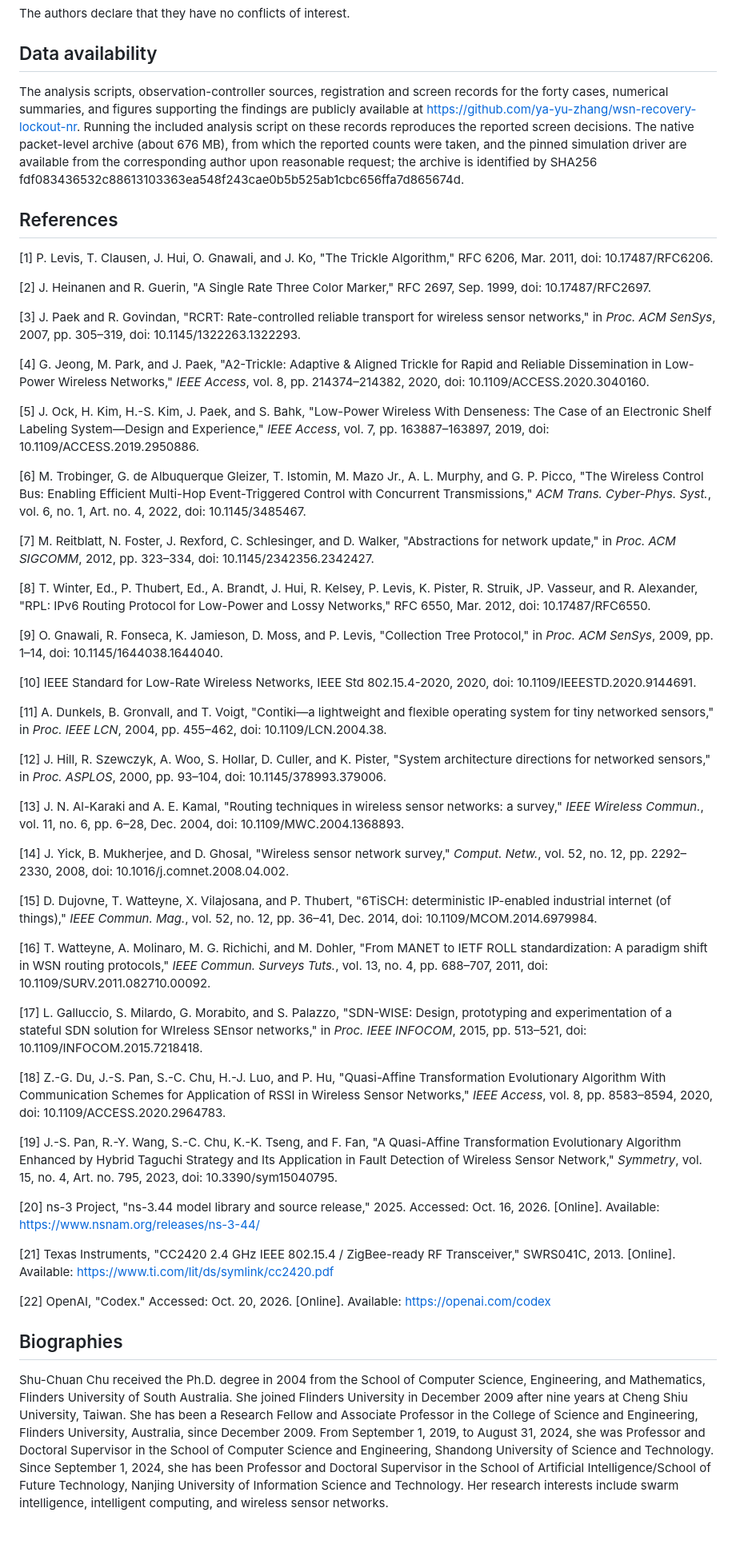
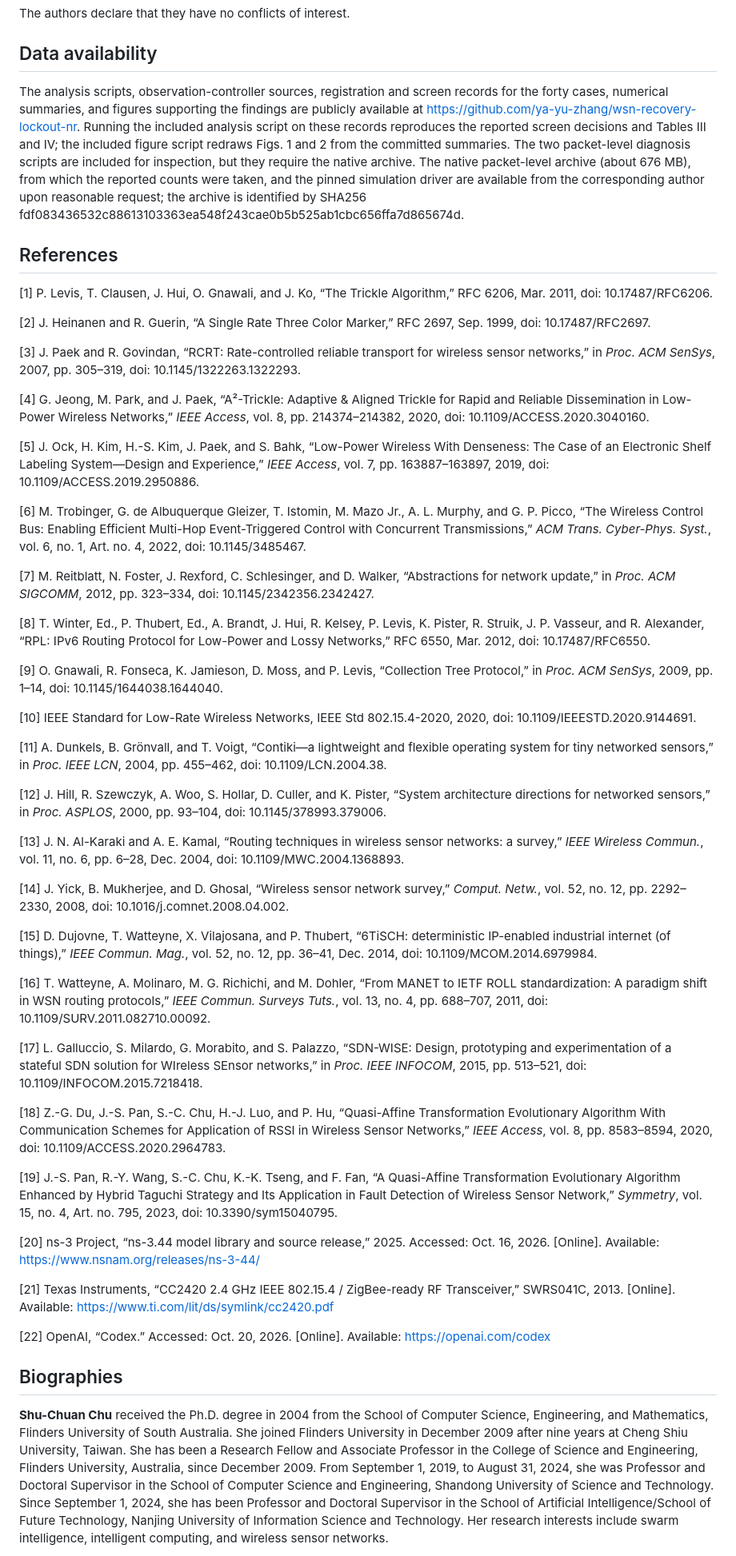
Before and after one commit to ya-yu-zhang/wsn-recovery-lockout-nr, a Markdown page: observation_study_20261016/manuscript.md, the part around one of its changes. Shown at 80% size. Rendered like a GitHub page; blank space fills up the shorter version.

Commit message:
Access revision: Proposition/abstract wording, author block, table captions, Fig. 1/2 layout checks; add paired_effects.csv

```diff
--- a/observation_study_20261016/manuscript.md
+++ b/observation_study_20261016/manuscript.md
@@ -262,55 +273,55 @@ The authors declare that they have no conflicts of interest.
 
 ## Data availability
 
-The analysis scripts, observation-controller sources, registration and screen records for the forty cases, numerical summaries, and figures supporting the findings are publicly available at https://github.com/ya-yu-zhang/wsn-recovery-lockout-nr. Running the included analysis script on these records reproduces the reported screen decisions. The native packet-level archive (about 676 MB), from which the reported counts were taken, and the pinned simulation driver are available from the corresponding author upon reasonable request; the archive is identified by SHA256 fdf083436532c88613103363ea548f243cae0b5b525ab1cbc656ffa7d865674d.
+The analysis scripts, observation-controller sources, registration and screen records for the forty cases, numerical summaries, and figures supporting the findings are publicly available at https://github.com/ya-yu-zhang/wsn-recovery-lockout-nr. Running the included analysis script on these records reproduces the reported screen decisions and Tables III and IV; the included figure script redraws Figs. 1 and 2 from the committed summaries. The two packet-level diagnosis scripts are included for inspection, but they require the native archive. The native packet-level archive (about 676 MB), from which the reported counts were taken, and the pinned simulation driver are available from the corresponding author upon reasonable request; the archive is identified by SHA256 fdf083436532c88613103363ea548f243cae0b5b525ab1cbc656ffa7d865674d.
 
 ## References
 
-[1] P. Levis, T. Clausen, J. Hui, O. Gnawali, and J. Ko, "The Trickle Algorithm," RFC 6206, Mar. 2011, doi: 10.17487/RFC6206.
+[1] P. Levis, T. Clausen, J. Hui, O. Gnawali, and J. Ko, “The Trickle Algorithm,” RFC 6206, Mar. 2011, doi: 10.17487/RFC6206.
 
-[2] J. Heinanen and R. Guerin, "A Single Rate Three Color Marker," RFC 2697, Sep. 1999, doi: 10.17487/RFC2697.
+[2] J. Heinanen and R. Guerin, “A Single Rate Three Color Marker,” RFC 2697, Sep. 1999, doi: 10.17487/RFC2697.
 
-[3] J. Paek and R. Govindan, "RCRT: Rate-controlled reliable transport for wireless sensor networks," in *Proc. ACM SenSys*, 2007, pp. 305–319, doi: 10.1145/1322263.1322293.
+[3] J. Paek and R. Govindan, “RCRT: Rate-controlled reliable transport for wireless sensor networks,” in *Proc. ACM SenSys*, 2007, pp. 305–319, doi: 10.1145/1322263.1322293.
 
-[4] G. Jeong, M. Park, and J. Paek, "A2-Trickle: Adaptive & Aligned Trickle for Rapid and Reliable Dissemination in Low-Power Wireless Networks," *IEEE Access*, vol. 8, pp. 214374–214382, 2020, doi: 10.1109/ACCESS.2020.3040160.
+[4] G. Jeong, M. Park, and J. Paek, “A²-Trickle: Adaptive & Aligned Trickle for Rapid and Reliable Dissemination in Low-Power Wireless Networks,” *IEEE Access*, vol. 8, pp. 214374–214382, 2020, doi: 10.1109/ACCESS.2020.3040160.
 
-[5] J. Ock, H. Kim, H.-S. Kim, J. Paek, and S. Bahk, "Low-Power Wireless With Denseness: The Case of an Electronic Shelf Labeling System—Design and Experience," *IEEE Access*, vol. 7, pp. 163887–163897, 2019, doi: 10.1109/ACCESS.2019.2950886.
+[5] J. Ock, H. Kim, H.-S. Kim, J. Paek, and S. Bahk, “Low-Power Wireless With Denseness: The Case of an Electronic Shelf Labeling System—Design and Experience,” *IEEE Access*, vol. 7, pp. 163887–163897, 2019, doi: 10.1109/ACCESS.2019.2950886.
 
-[6] M. Trobinger, G. de Albuquerque Gleizer, T. Istomin, M. Mazo Jr., A. L. Murphy, and G. P. Picco, "The Wireless Control Bus: Enabling Efficient Multi-Hop Event-Triggered Control with Concurrent Transmissions," *ACM Trans. Cyber-Phys. Syst.*, vol. 6, no. 1, Art. no. 4, 2022, doi: 10.1145/3485467.
+[6] M. Trobinger, G. de Albuquerque Gleizer, T. Istomin, M. Mazo Jr., A. L. Murphy, and G. P. Picco, “The Wireless Control Bus: Enabling Efficient Multi-Hop Event-Triggered Control with Concurrent Transmissions,” *ACM Trans. Cyber-Phys. Syst.*, vol. 6, no. 1, Art. no. 4, 2022, doi: 10.1145/3485467.
 
-[7] M. Reitblatt, N. Foster, J. Rexford, C. Schlesinger, and D. Walker, "Abstractions for network update," in *Proc. ACM SIGCOMM*, 2012, pp. 323–334, doi: 10.1145/2342356.2342427.
+[7] M. Reitblatt, N. Foster, J. Rexford, C. Schlesinger, and D. Walker, “Abstractions for network update,” in *Proc. ACM SIGCOMM*, 2012, pp. 323–334, doi: 10.1145/2342356.2342427.
 
-[8] T. Winter, Ed., P. Thubert, Ed., A. Brandt, J. Hui, R. Kelsey, P. Levis, K. Pister, R. Struik, JP. Vasseur, and R. Alexander, "RPL: IPv6 Routing Protocol for Low-Power and Lossy Networks," RFC 6550, Mar. 2012, doi: 10.17487/RFC6550.
+[8] T. Winter, Ed., P. Thubert, Ed., A. Brandt, J. Hui, R. Kelsey, P. Levis, K. Pister, R. Struik, J. P. Vasseur, and R. Alexander, “RPL: IPv6 Routing Protocol for Low-Power and Lossy Networks,” RFC 6550, Mar. 2012, doi: 10.17487/RFC6550.
 
-[9] O. Gnawali, R. Fonseca, K. Jamieson, D. Moss, and P. Levis, "Collection Tree Protocol," in *Proc. ACM SenSys*, 2009, pp. 1–14, doi: 10.1145/1644038.1644040.
+[9] O. Gnawali, R. Fonseca, K. Jamieson, D. Moss, and P. Levis, “Collection Tree Protocol,” in *Proc. ACM SenSys*, 2009, pp. 1–14, doi: 10.1145/1644038.1644040.
 
 [10] IEEE Standard for Low-Rate Wireless Networks, IEEE Std 802.15.4-2020, 2020, doi: 10.1109/IEEESTD.2020.9144691.
 
-[11] A. Dunkels, B. Gronvall, and T. Voigt, "Contiki—a lightweight and flexible operating system for tiny networked sensors," in *Proc. IEEE LCN*, 2004, pp. 455–462, doi: 10.1109/LCN.2004.38.
+[11] A. Dunkels, B. Grönvall, and T. Voigt, “Contiki—a lightweight and flexible operating system for tiny networked sensors,” in *Proc. IEEE LCN*, 2004, pp. 455–462, doi: 10.1109/LCN.2004.38.
 
-[12] J. Hill, R. Szewczyk, A. Woo, S. Hollar, D. Culler, and K. Pister, "System architecture directions for networked sensors," in *Proc. ASPLOS*, 2000, pp. 93–104, doi: 10.1145/378993.379006.
+[12] J. Hill, R. Szewczyk, A. Woo, S. Hollar, D. Culler, and K. Pister, “System architecture directions for networked sensors,” in *Proc. ASPLOS*, 2000, pp. 93–104, doi: 10.1145/378993.379006.
 
-[13] J. N. Al-Karaki and A. E. Kamal, "Routing techniques in wireless sensor networks: a survey," *IEEE Wireless Commun.*, vol. 11, no. 6, pp. 6–28, Dec. 2004, doi: 10.1109/MWC.2004.1368893.
+[13] J. N. Al-Karaki and A. E. Kamal, “Routing techniques in wireless sensor networks: a survey,” *IEEE Wireless Commun.*, vol. 11, no. 6, pp. 6–28, Dec. 2004, doi: 10.1109/MWC.2004.1368893.
 
-[14] J. Yick, B. Mukherjee, and D. Ghosal, "Wireless sensor network survey," *Comput. Netw.*, vol. 52, no. 12, pp. 2292–2330, 2008, doi: 10.1016/j.comnet.2008.04.002.
+[14] J. Yick, B. Mukherjee, and D. Ghosal, “Wireless sensor network survey,” *Comput. Netw.*, vol. 52, no. 12, pp. 2292–2330, 2008, doi: 10.1016/j.comnet.2008.04.002.
 
-[15] D. Dujovne, T. Watteyne, X. Vilajosana, and P. Thubert, "6TiSCH: deterministic IP-enabled industrial internet (of things)," *IEEE Commun. Mag.*, vol. 52, no. 12, pp. 36–41, Dec. 2014, doi: 10.1109/MCOM.2014.6979984.
+[15] D. Dujovne, T. Watteyne, X. Vilajosana, and P. Thubert, “6TiSCH: deterministic IP-enabled industrial internet (of things),” *IEEE Commun. Mag.*, vol. 52, no. 12, pp. 36–41, Dec. 2014, doi: 10.1109/MCOM.2014.6979984.
 
-[16] T. Watteyne, A. Molinaro, M. G. Richichi, and M. Dohler, "From MANET to IETF ROLL standardization: A paradigm shift in WSN routing protocols," *IEEE Commun. Surveys Tuts.*, vol. 13, no. 4, pp. 688–707, 2011, doi: 10.1109/SURV.2011.082710.00092.
+[16] T. Watteyne, A. Molinaro, M. G. Richichi, and M. Dohler, “From MANET to IETF ROLL standardization: A paradigm shift in WSN routing protocols,” *IEEE Commun. Surveys Tuts.*, vol. 13, no. 4, pp. 688–707, 2011, doi: 10.1109/SURV.2011.082710.00092.
 
-[17] L. Galluccio, S. Milardo, G. Morabito, and S. Palazzo, "SDN-WISE: Design, prototyping and experimentation of a stateful SDN solution for WIreless SEnsor networks," in *Proc. IEEE INFOCOM*, 2015, pp. 513–521, doi: 10.1109/INFOCOM.2015.7218418.
+[17] L. Galluccio, S. Milardo, G. Morabito, and S. Palazzo, “SDN-WISE: Design, prototyping and experimentation of a stateful SDN solution for WIreless SEnsor networks,” in *Proc. IEEE INFOCOM*, 2015, pp. 513–521, doi: 10.1109/INFOCOM.2015.7218418.
 
-[18] Z.-G. Du, J.-S. Pan, S.-C. Chu, H.-J. Luo, and P. Hu, "Quasi-Affine Transformation Evolutionary Algorithm With Communication Schemes for Application of RSSI in Wireless Sensor Networks," *IEEE Access*, vol. 8, pp. 8583–8594, 2020, doi: 10.1109/ACCESS.2020.2964783.
+[18] Z.-G. Du, J.-S. Pan, S.-C. Chu, H.-J. Luo, and P. Hu, “Quasi-Affine Transformation Evolutionary Algorithm With Communication Schemes for Application of RSSI in Wireless Sensor Networks,” *IEEE Access*, vol. 8, pp. 8583–8594, 2020, doi: 10.1109/ACCESS.2020.2964783.
 
-[19] J.-S. Pan, R.-Y. Wang, S.-C. Chu, K.-K. Tseng, and F. Fan, "A Quasi-Affine Transformation Evolutionary Algorithm Enhanced by Hybrid Taguchi Strategy and Its Application in Fault Detection of Wireless Sensor Network," *Symmetry*, vol. 15, no. 4, Art. no. 795, 2023, doi: 10.3390/sym15040795.
+[19] J.-S. Pan, R.-Y. Wang, S.-C. Chu, K.-K. Tseng, and F. Fan, “A Quasi-Affine Transformation Evolutionary Algorithm Enhanced by Hybrid Taguchi Strategy and Its Application in Fault Detection of Wireless Sensor Network,” *Symmetry*, vol. 15, no. 4, Art. no. 795, 2023, doi: 10.3390/sym15040795.
 
-[20] ns-3 Project, "ns-3.44 model library and source release," 2025. Accessed: Oct. 16, 2026. [Online]. Available: https://www.nsnam.org/releases/ns-3-44/
+[20] ns-3 Project, “ns-3.44 model library and source release,” 2025. Accessed: Oct. 16, 2026. [Online]. Available: https://www.nsnam.org/releases/ns-3-44/
 
-[21] Texas Instruments, "CC2420 2.4 GHz IEEE 802.15.4 / ZigBee-ready RF Transceiver," SWRS041C, 2013. [Online]. Available: https://www.ti.com/lit/ds/symlink/cc2420.pdf
+[21] Texas Instruments, “CC2420 2.4 GHz IEEE 802.15.4 / ZigBee-ready RF Transceiver,” SWRS041C, 2013. [Online]. Available: https://www.ti.com/lit/ds/symlink/cc2420.pdf
 
-[22] OpenAI, "Codex." Accessed: Oct. 20, 2026. [Online]. Available: https://openai.com/codex
+[22] OpenAI, “Codex.” Accessed: Oct. 20, 2026. [Online]. Available: https://openai.com/codex
 
 ## Biographies
 
-Shu-Chuan Chu received the Ph.D. degree in 2004 from the School of Computer Science, Engineering, and Mathematics, Flinders University of South Australia. She joined Flinders University in December 2009 after nine years at Cheng Shiu University, Taiwan. She has been a Research Fellow and Associate Professor in the College of Science and Engineering, Flinders University, Australia, since December 2009. From September 1, 2019, to August 31, 2024, she was Professor and Doctoral Supervisor in the School of Computer Science and Engineering, Shandong University of Science and Technology. Since September 1, 2024, she has been Professor and Doctoral Supervisor in the School of Artificial Intelligence/School of Future Technology, Nanjing University of Information Science and Technology. Her research interests include swarm intelligence, intelligent computing, and wireless sensor networks.
+**Shu-Chuan Chu** received the Ph.D. degree in 2004 from the School of Computer Science, Engineering, and Mathematics, Flinders University of South Australia. She joined Flinders University in December 2009 after nine years at Cheng Shiu University, Taiwan. She has been a Research Fellow and Associate Professor in the College of Science and Engineering, Flinders University, Australia, since December 2009. From September 1, 2019, to August 31, 2024, she was Professor and Doctoral Supervisor in the School of Computer Science and Engineering, Shandong University of Science and Technology. Since September 1, 2024, she has been Professor and Doctoral Supervisor in the School of Artificial Intelligence/School of Future Technology, Nanjing University of Information Science and Technology. Her research interests include swarm intelligence, intelligent computing, and wireless sensor networks.
 
```
Also changed, not shown: other parts of observation_study_20261016/manuscript.md (+45 -34 lines), observation_study_20261016/figures/Fig1.png, observation_study_20261016/figures/Fig2.png, 4 other files.
